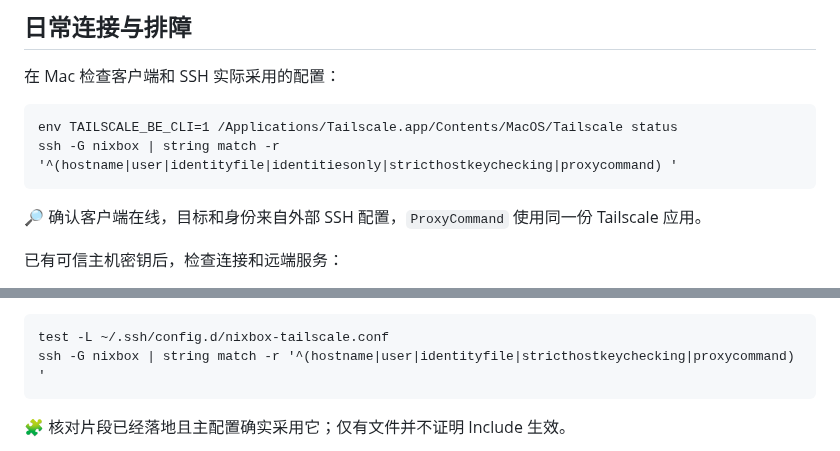
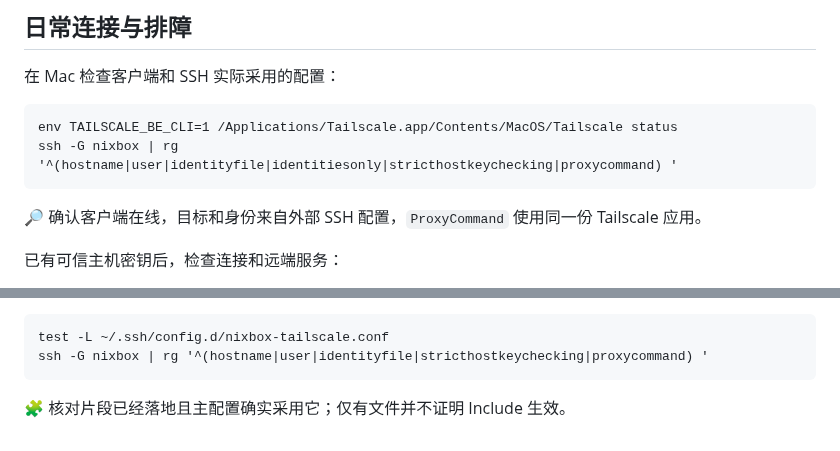
Before and after one commit to sayoriqwq/nix-config, a Markdown page: docs/runbooks/stable-workstation-access.md, 2 parts joined by grey strips. GitHub-like rendering.

Commit message:
修正 SSH 核验命令以保留完整配置值

````diff
--- a/docs/runbooks/stable-workstation-access.md
+++ b/docs/runbooks/stable-workstation-access.md
@@ -10,7 +10,7 @@ Mac 使用 Tailscale Standalone 应用，nixbox 使用 NixOS 的 `tailscaled`。
 
 ```fish
 env TAILSCALE_BE_CLI=1 /Applications/Tailscale.app/Contents/MacOS/Tailscale status
-ssh -G nixbox | string match -r '^(hostname|user|identityfile|identitiesonly|stricthostkeychecking|proxycommand) '
+ssh -G nixbox | rg '^(hostname|user|identityfile|identitiesonly|stricthostkeychecking|proxycommand) '
 ```
 
 🔎 确认客户端在线，目标和身份来自外部 SSH 配置，`ProxyCommand` 使用同一份 Tailscale 应用。
@@ -86,7 +86,7 @@ Mac 的主 SSH 配置仍由维护者拥有：`Host nixbox` 保存实际完整 Ma
 
 ```fish
 test -L ~/.ssh/config.d/nixbox-tailscale.conf
-ssh -G nixbox | string match -r '^(hostname|user|identityfile|stricthostkeychecking|proxycommand) '
+ssh -G nixbox | rg '^(hostname|user|identityfile|stricthostkeychecking|proxycommand) '
 ```
 
 🧩 核对片段已经落地且主配置确实采用它；仅有文件并不证明 Include 生效。
````
